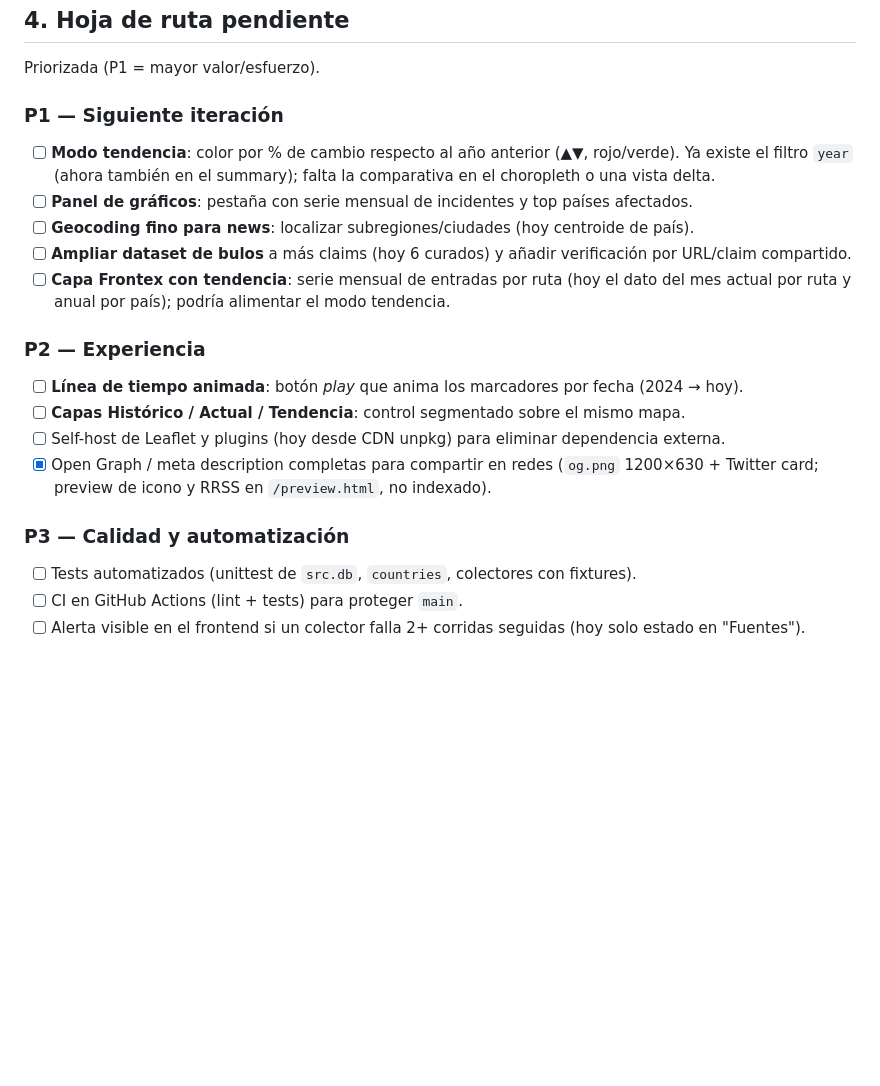
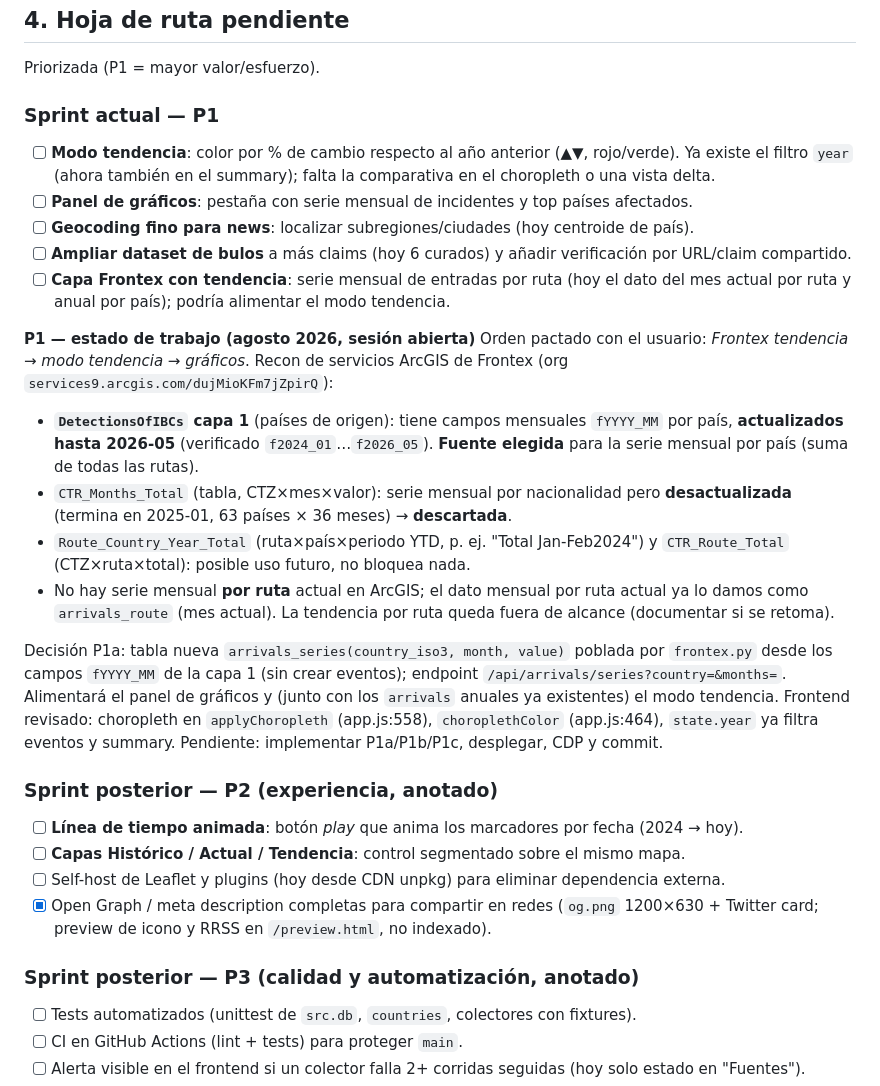
Before and after one commit to mcasrom/migrationflow-osint, a Markdown page: ROADMAP.md, the part around the change. GitHub-like rendering; blank space fills up the shorter version.

Commit message:
Anotar sprint P2/P3 como posterior y estado de trabajo P1 (recon Frontex serie mensual)

```diff
--- a/ROADMAP.md
+++ b/ROADMAP.md
@@ -96,7 +96,7 @@ Producción: **https://migrationflow.viajeinteligencia.com**
 
 Priorizada (P1 = mayor valor/esfuerzo).
 
-### P1 — Siguiente iteración
+### Sprint actual — P1
 - [ ] **Modo tendencia**: color por % de cambio respecto al año anterior (▲▼, rojo/verde). Ya existe el
       filtro `year` (ahora también en el summary); falta la comparativa en el choropleth o una vista delta.
 - [ ] **Panel de gráficos**: pestaña con serie mensual de incidentes y top países afectados.
@@ -105,14 +105,33 @@ Priorizada (P1 = mayor valor/esfuerzo).
 - [ ] **Capa Frontex con tendencia**: serie mensual de entradas por ruta (hoy el dato del mes actual por ruta
       y anual por país); podría alimentar el modo tendencia.
 
-### P2 — Experiencia
+**P1 — estado de trabajo (agosto 2026, sesión abierta)**
+Orden pactado con el usuario: *Frontex tendencia → modo tendencia → gráficos*.
+Recon de servicios ArcGIS de Frontex (org `services9.arcgis.com/dujMioKFm7jZpirQ`):
+- **`DetectionsOfIBCs` capa 1** (países de origen): tiene campos mensuales `fYYYY_MM` por país,
+  **actualizados hasta 2026-05** (verificado `f2024_01`…`f2026_05`). **Fuente elegida** para la serie
+  mensual por país (suma de todas las rutas).
+- `CTR_Months_Total` (tabla, CTZ×mes×valor): serie mensual por nacionalidad pero **desactualizada**
+  (termina en 2025-01, 63 países × 36 meses) → **descartada**.
+- `Route_Country_Year_Total` (ruta×país×periodo YTD, p. ej. "Total Jan-Feb2024") y `CTR_Route_Total`
+  (CTZ×ruta×total): posible uso futuro, no bloquea nada.
+- No hay serie mensual **por ruta** actual en ArcGIS; el dato mensual por ruta actual ya lo damos como
+  `arrivals_route` (mes actual). La tendencia por ruta queda fuera de alcance (documentar si se retoma).
+
+Decisión P1a: tabla nueva `arrivals_series(country_iso3, month, value)` poblada por `frontex.py` desde
+los campos `fYYYY_MM` de la capa 1 (sin crear eventos); endpoint `/api/arrivals/series?country=&months=`.
+Alimentará el panel de gráficos y (junto con los `arrivals` anuales ya existentes) el modo tendencia.
+Frontend revisado: choropleth en `applyChoropleth` (app.js:558), `choroplethColor` (app.js:464),
+`state.year` ya filtra eventos y summary. Pendiente: implementar P1a/P1b/P1c, desplegar, CDP y commit.
+
+### Sprint posterior — P2 (experiencia, anotado)
 - [ ] **Línea de tiempo animada**: botón *play* que anima los marcadores por fecha (2024 → hoy).
 - [ ] **Capas Histórico / Actual / Tendencia**: control segmentado sobre el mismo mapa.
 - [ ] Self-host de Leaflet y plugins (hoy desde CDN unpkg) para eliminar dependencia externa.
 - [x] Open Graph / meta description completas para compartir en redes (`og.png` 1200×630 + Twitter card;
       preview de icono y RRSS en `/preview.html`, no indexado).
 
-### P3 — Calidad y automatización
+### Sprint posterior — P3 (calidad y automatización, anotado)
 - [ ] Tests automatizados (unittest de `src.db`, `countries`, colectores con fixtures).
 - [ ] CI en GitHub Actions (lint + tests) para proteger `main`.
 - [ ] Alerta visible en el frontend si un colector falla 2+ corridas seguidas (hoy solo estado en "Fuentes").
```
